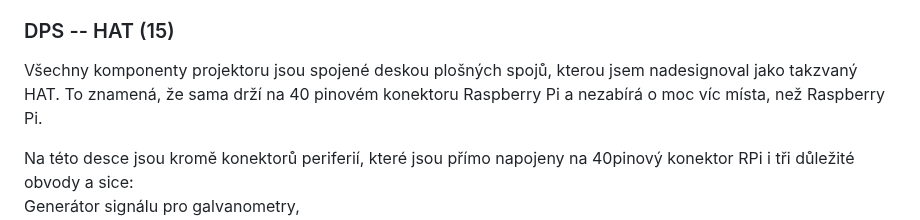
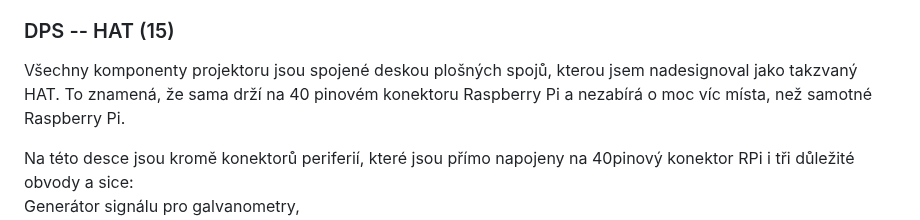
Before and after one commit to phuid/laser_projector-thesis, a Markdown page: presentation-transcript.md, the part around the change. Rendered like a GitHub page.

```diff
--- a/presentation-transcript.md
+++ b/presentation-transcript.md
@@ -60,7 +60,7 @@ Projektor se dá ovládat i přes zabudovaný displej a rotační enkodér.
 
 ### DPS -- HAT (15)
 Všechny komponenty projektoru jsou spojené deskou plošných spojů, kterou jsem nadesignoval jako takzvaný HAT.
-To znamená, že sama drží na 40 pinovém konektoru Raspberry Pi a nezabírá o moc víc místa, než Raspberry Pi.
+To znamená, že sama drží na 40 pinovém konektoru Raspberry Pi a nezabírá o moc víc místa, než samotné Raspberry Pi.
 
 Na této desce jsou kromě konektorů periferií, které jsou přímo napojeny na 40pinový konektor RPi i tři důležité obvody a sice:\
 Generátor signálu pro galvanometry,\
```
